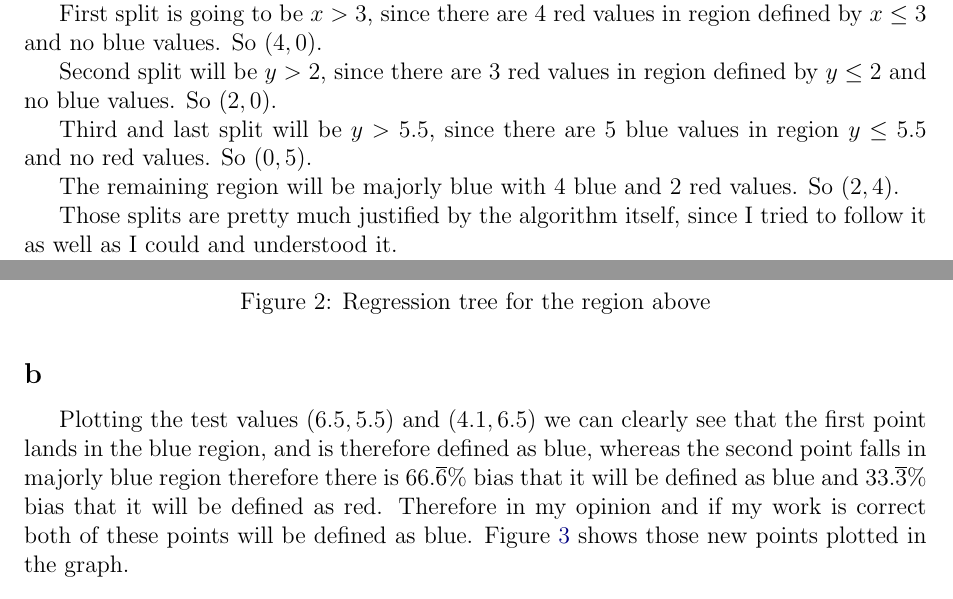
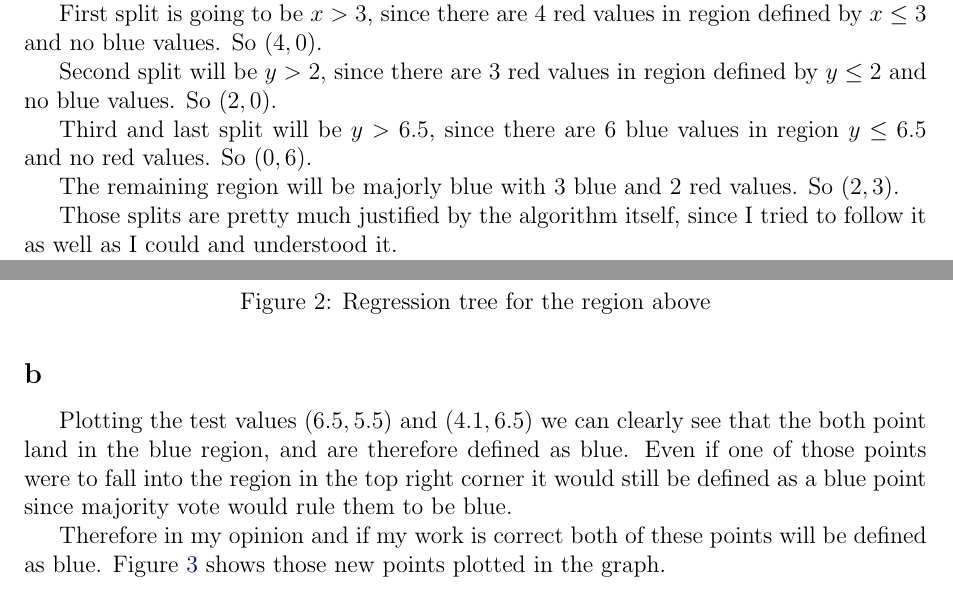
Before and after one commit to MormonJesus69420/Knowledge-Based-Systems-Theory, a LaTeX problem sheet (ass4/Assignment4Dsa014.tex): two parts of pages 3 and 4 of 4, joined at a grey line, cut so that both start at the same text. Compiled offline with pdfLaTeX.

Commit message:
Fixed error in assignment 4

```diff
--- a/ass4/Assignment4Dsa014.tex
+++ b/ass4/Assignment4Dsa014.tex
@@ -226,9 +226,9 @@ First split is going to be $x > 3$, since there are 4 red values in region defin
 
 Second split will be $y > 2$, since there are 3 red values in region defined by $y \leq 2$ and no blue values. So $(2,0)$.
 
-Third and last split will be $y > 5.5$, since there are 5 blue values in region $y \leq 5.5$ and no red values. So $(0,5)$.
+Third and last split will be $y > 6.5$, since there are 6 blue values in region $y \leq 6.5$ and no red values. So $(0,6)$.
 
-The remaining region will be majorly blue with 4 blue and 2 red values. So $(2,4)$.
+The remaining region will be majorly blue with 3 blue and 2 red values. So $(2,3)$.
 
 Those splits are pretty much justified by the algorithm itself, since I tried to follow it as well as I could and understood it.
 
@@ -248,7 +248,9 @@ Resulting tree and regions can be found in \cref{Regions,Tree}.
 \end{figure}
 
 \mysubsection{2}{b}
-Plotting the test values $( 6.5 , 5.5 )$ and $( 4.1 , 6.5 )$ we can clearly see that the first point lands in the blue region, and is therefore defined as blue, whereas the second point falls in majorly blue region therefore there is $66.\overline{6}\%$ bias that it will be defined as blue and $33.\overline{3}\%$ bias that it will be defined as red. Therefore in my opinion and if my work is correct both of these points will be defined as blue. \Cref{NewValues} shows those new points plotted in the graph.
+Plotting the test values $( 6.5 , 5.5 )$ and $( 4.1 , 6.5 )$ we can clearly see that the both point land in the blue region, and are therefore defined as blue. Even if one of those points were to fall into the region in the top right corner it would still be defined as a blue point since majority vote would rule them to be blue.
+
+Therefore in my opinion and if my work is correct both of these points will be defined as blue. \Cref{NewValues} shows those new points plotted in the graph.
 
 \begin{figure}[H]
   \centering
```
Also changed, not shown: ass4/Assignment4Dsa014.pdf, ass4/NewValues.png, ass4/Regions.png, ass4/Tree.png.
